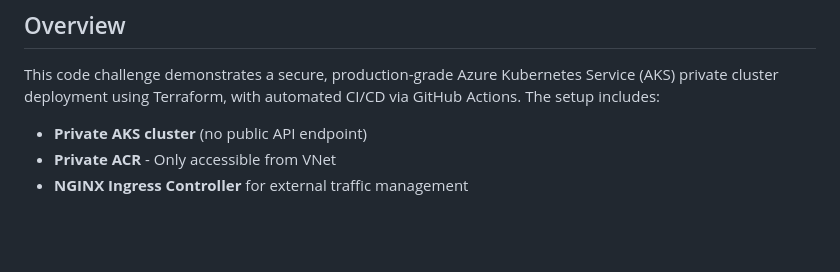
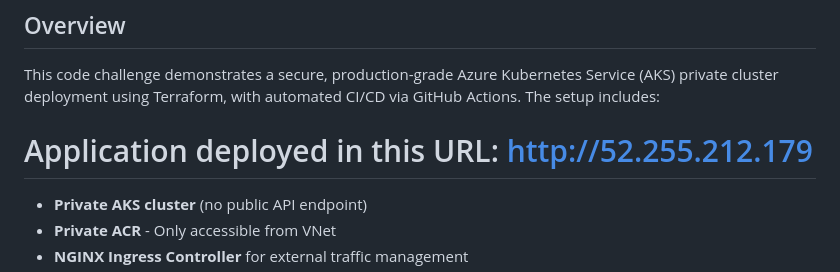
Before and after one commit to kalyanbhagavan/aks-project, a Markdown page: README.md, the part around the change. Rendered like a GitHub page; blank space fills up the shorter version.

```diff
--- a/README.md
+++ b/README.md
@@ -2,6 +2,9 @@
 
 ## Overview
 This code challenge demonstrates a secure, production-grade Azure Kubernetes Service (AKS) private cluster deployment using Terraform, with automated CI/CD via GitHub Actions. The setup includes:
+
+ # Application deployed in this URL: http://52.255.212.179
+
 
 - **Private AKS cluster** (no public API endpoint)
 - **Private ACR** - Only accessible from VNet
```
